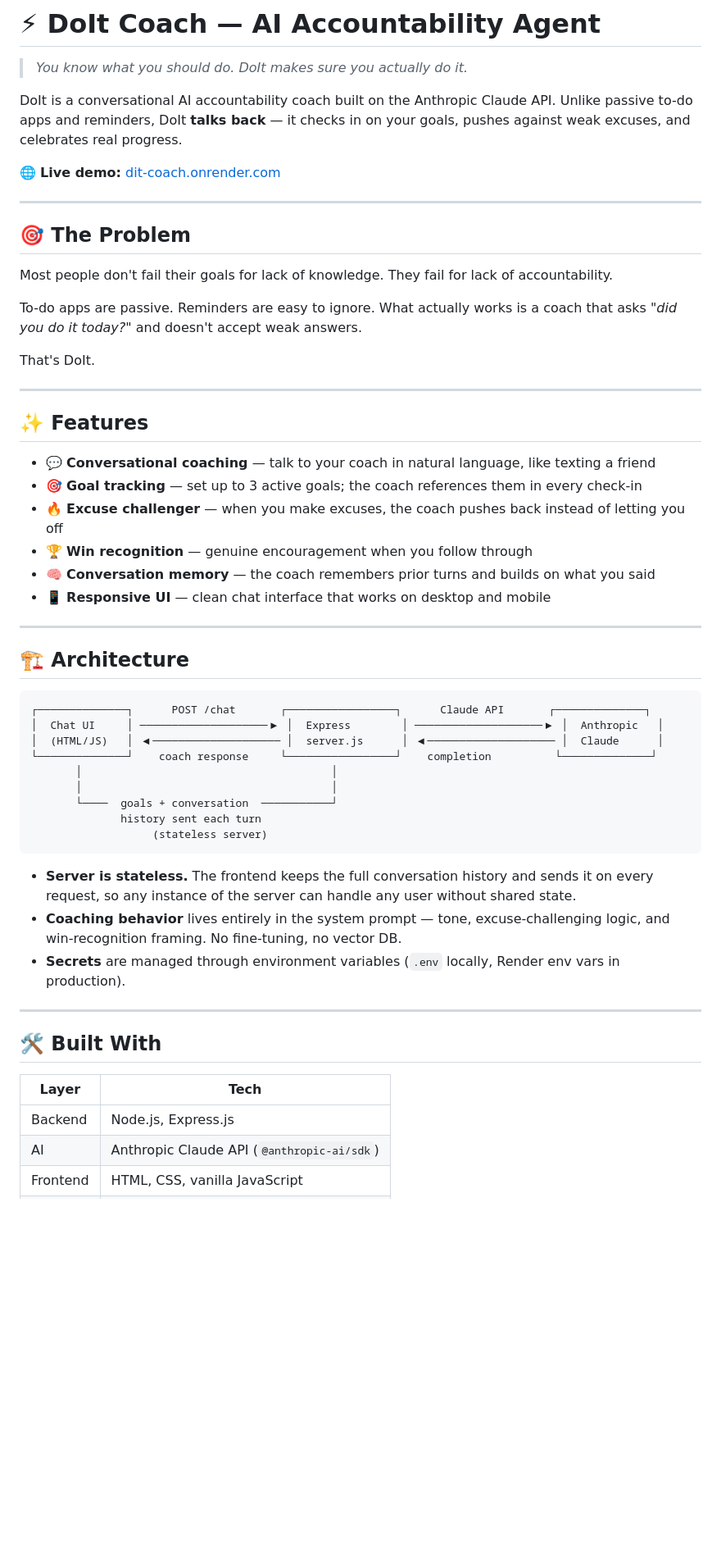
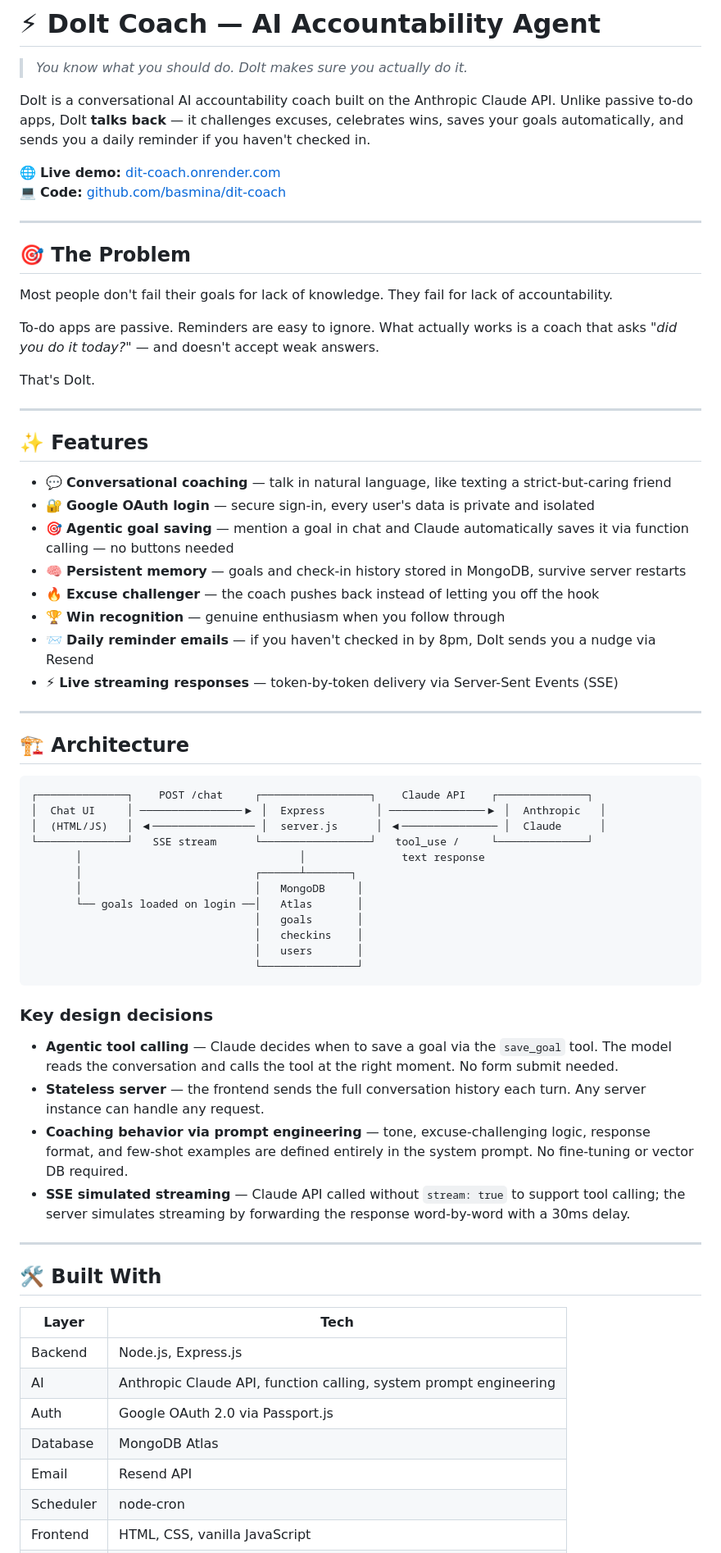
Before and after one commit to basmina/dit-coach, a Markdown page: README.md, the part around one of its changes. Shown at 82% size. Rendered like a GitHub page; blank space fills up the shorter version.

````diff
--- a/README.md
+++ b/README.md
@@ -2,9 +2,10 @@
 
 > *You know what you should do. DoIt makes sure you actually do it.*
 
-DoIt is a conversational AI accountability coach built on the Anthropic Claude API. Unlike passive to-do apps and reminders, DoIt **talks back** — it checks in on your goals, pushes against weak excuses, and celebrates real progress.
+DoIt is a conversational AI accountability coach built on the Anthropic Claude API. Unlike passive to-do apps, DoIt **talks back** — it challenges excuses, celebrates wins, saves your goals automatically, and sends you a daily reminder if you haven't checked in.
 
 🌐 **Live demo:** [dit-coach.onrender.com](https://dit-coach.onrender.com/)
+💻 **Code:** [github.com/basmina/dit-coach](https://github.com/basmina/dit-coach)
 
 ---
 
@@ -12,7 +13,7 @@ DoIt is a conversational AI accountability coach built on the Anthropic Claude A
 
 Most people don't fail their goals for lack of knowledge. They fail for lack of accountability.
 
-To-do apps are passive. Reminders are easy to ignore. What actually works is a coach that asks *"did you do it today?"* and doesn't accept weak answers.
+To-do apps are passive. Reminders are easy to ignore. What actually works is a coach that asks *"did you do it today?"* — and doesn't accept weak answers.
 
 That's DoIt.
 
@@ -20,39 +21,51 @@ That's DoIt.
 
 ## ✨ Features
 
-- 💬 **Conversational coaching** — talk to your coach in natural language, like texting a friend
-- 🎯 **Goal tracking** — set up to 3 active goals; the coach references them in every check-in
-- 🔥 **Excuse challenger** — when you make excuses, the coach pushes back instead of letting you off
-- 🏆 **Win recognition** — genuine encouragement when you follow through
-- 🧠 **Conversation memory** — the coach remembers prior turns and builds on what you said
-- 📱 **Responsive UI** — clean chat interface that works on desktop and mobile
+- 💬 **Conversational coaching** — talk in natural language, like texting a strict-but-caring friend
+- 🔐 **Google OAuth login** — secure sign-in, every user's data is private and isolated
+- 🎯 **Agentic goal saving** — mention a goal in chat and Claude automatically saves it via function calling — no buttons needed
+- 🧠 **Persistent memory** — goals and check-in history stored in MongoDB, survive server restarts
+- 🔥 **Excuse challenger** — the coach pushes back instead of letting you off the hook
+- 🏆 **Win recognition** — genuine enthusiasm when you follow through
+- 📨 **Daily reminder emails** — if you haven't checked in by 8pm, DoIt sends you a nudge via Resend
+- ⚡ **Live streaming responses** — token-by-token delivery via Server-Sent Events (SSE)
 
 ---
 
 ## 🏗️ Architecture
 
 ```
-┌──────────────┐      POST /chat       ┌─────────────────┐      Claude API       ┌──────────────┐
-│  Chat UI     │ ────────────────────▶ │  Express        │ ────────────────────▶ │  Anthropic   │
-│  (HTML/JS)   │ ◀──────────────────── │  server.js      │ ◀──────────────────── │  Claude      │
-└──────────────┘    coach response     └─────────────────┘    completion          └──────────────┘
-       │                                       │
-       │                                       │
-       └────  goals + conversation  ───────────┘
-              history sent each turn
-                   (stateless server)
+┌──────────────┐    POST /chat     ┌─────────────────┐    Claude API    ┌──────────────┐
+│  Chat UI     │ ────────────────▶ │  Express        │ ───────────────▶ │  Anthropic   │
+│  (HTML/JS)   │ ◀──────────────── │  server.js      │ ◀─────────────── │  Claude      │
+└──────────────┘   SSE stream      └─────────────────┘   tool_use /     └──────────────┘
+       │                                  │               text response
+       │                           ┌──────┴───────┐
+       │                           │   MongoDB     │
+       └── goals loaded on login ──│   Atlas       │
+                                   │   goals       │
+                                   │   checkins    │
+                                   │   users       │
+                                   └───────────────┘
 ```
 
-- **Server is stateless.** The frontend keeps the full conversation history and sends it on every request, so any instance of the server can handle any user without shared state.
-- **Coaching behavior** lives entirely in the system prompt — tone, excuse-challenging logic, and win-recognition framing. No fine-tuning, no vector DB.
-- **Secrets** are managed through environment variables (`.env` locally, Render env vars in production).
+### Key design decisions
+
+- **Agentic tool calling** — Claude decides when to save a goal via the `save_goal` tool. The model reads the conversation and calls the tool at the right moment. No form submit needed.
+- **Stateless server** — the frontend sends the full conversation history each turn. Any server instance can handle any request.
+- **Coaching behavior via prompt engineering** — tone, excuse-challenging logic, response format, and few-shot examples are defined entirely in the system prompt. No fine-tuning or vector DB required.
+- **SSE simulated streaming** — Claude API called without `stream: true` to support tool calling; the server simulates streaming by forwarding the response word-by-word with a 30ms delay.
 
 ---
 
 ## 🛠️ Built With
 
-| Layer    | Tech |
-|----------|------|
-| Backend  | Node.js, Express.js |
-| AI       | Anthropic Claude API (`@anthropic-ai/sdk`) |
+| Layer | Tech |
+|---|---|
+| Backend | Node.js, Express.js |
+| AI | Anthropic Claude API, function calling, system prompt engineering |
+| Auth | Google OAuth 2.0 via Passport.js |
+| Database | MongoDB Atlas |
+| Email | Resend API |
+| Scheduler | node-cron |
 | Frontend | HTML, CSS, vanilla JavaScript |
````
Also changed, not shown: other parts of README.md (+32 -33 lines).
